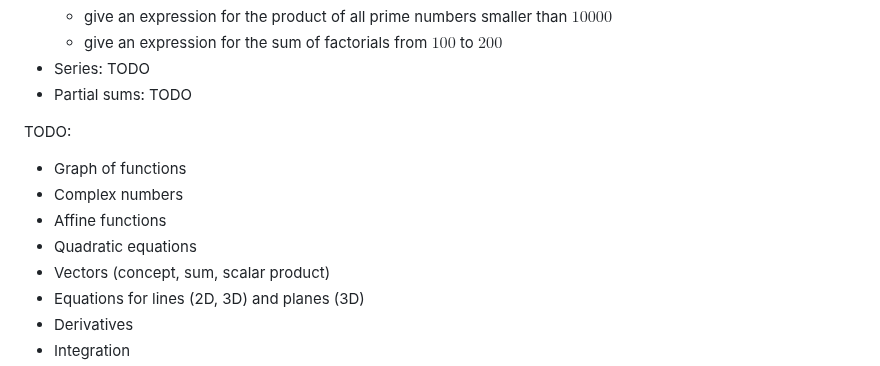
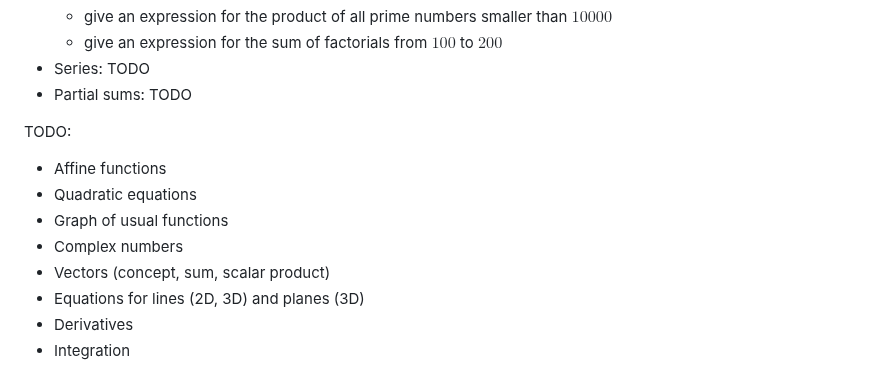
Before and after one commit to pauldubois98/RefresherMaths2023, a Markdown page: Notes.md, the part around the change. Rendered like a GitHub page.

Commit message:
reordered

```diff
--- a/Notes.md
+++ b/Notes.md
@@ -183,10 +183,10 @@ We will try to cover most of the prerequisites of the courses in the master's, i
 
 
 TODO:
-- Graph of functions
-- Complex numbers
 - Affine functions
 - Quadratic equations
+- Graph of usual functions
+- Complex numbers
 - Vectors (concept, sum, scalar product)
 - Equations for lines (2D, 3D) and planes (3D)
 - Derivatives
```
